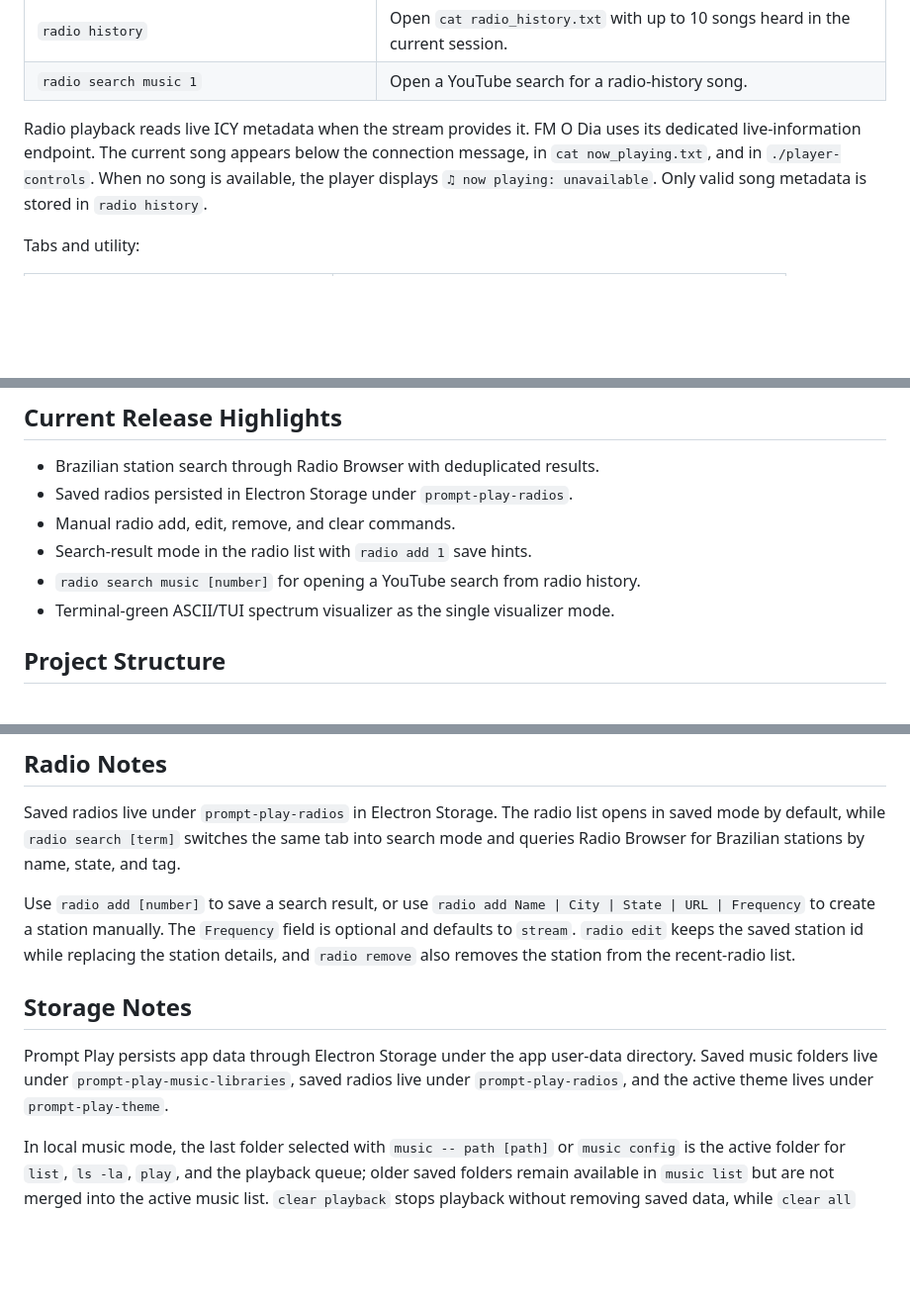
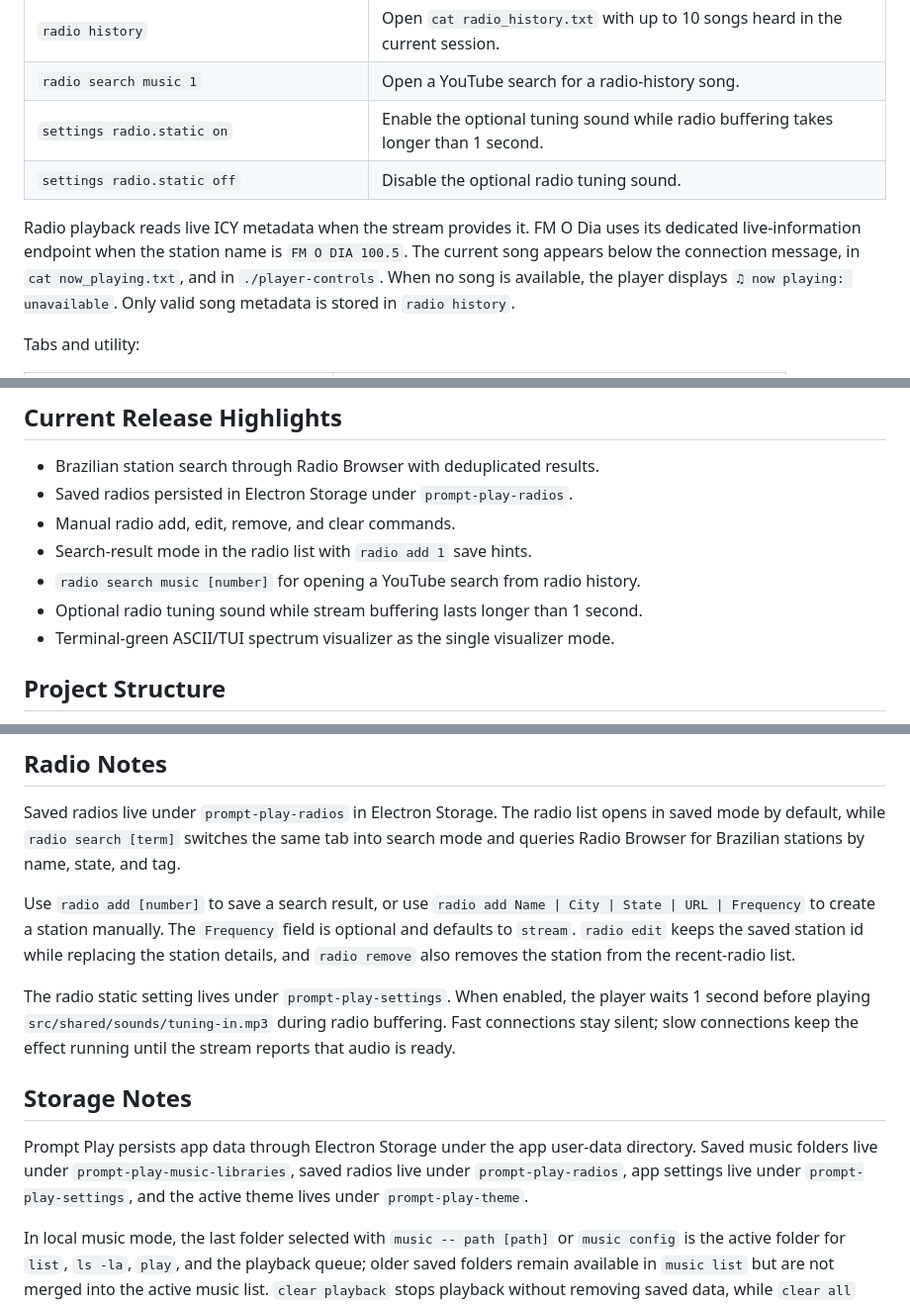
Before and after one commit to devevandro/prompt-play, a Markdown page: README.md, 3 parts joined by grey strips. Shown at 99% size. GitHub-like rendering; blank space fills up the shorter version.

Commit message:
feat: add optional radio tuning sound settings for buffering delays

```diff
--- a/README.md
+++ b/README.md
@@ -126,11 +126,14 @@ Sources and radio:
 | `radio clear` | Remove all saved stations. |
 | `radio history` | Open `cat radio_history.txt` with up to 10 songs heard in the current session. |
 | `radio search music 1` | Open a YouTube search for a radio-history song. |
+| `settings radio.static on` | Enable the optional tuning sound while radio buffering takes longer than 1 second. |
+| `settings radio.static off` | Disable the optional radio tuning sound. |
 
 Radio playback reads live ICY metadata when the stream provides it. FM O Dia
-uses its dedicated live-information endpoint. The current song appears below
-the connection message, in `cat now_playing.txt`, and in `./player-controls`.
-When no song is available, the player displays
+uses its dedicated live-information endpoint when the station name is
+`FM O DIA 100.5`. The current song appears below the connection message, in
+`cat now_playing.txt`, and in `./player-controls`. When no song is available,
+the player displays
 `♫ now playing: unavailable`. Only valid song metadata is stored in
 `radio history`.
 
@@ -191,6 +195,8 @@ simple by exposing only `visualizer ascii`.
 - Search-result mode in the radio list with `radio add 1` save hints.
 - `radio search music [number]` for opening a YouTube search from radio
   history.
+- Optional radio tuning sound while stream buffering lasts longer than 1
+  second.
 - Terminal-green ASCII/TUI spectrum visualizer as the single visualizer mode.
 
 ## Project Structure
@@ -224,12 +230,17 @@ The `Frequency` field is optional and defaults to `stream`. `radio edit` keeps
 the saved station id while replacing the station details, and `radio remove`
 also removes the station from the recent-radio list.
 
+The radio static setting lives under `prompt-play-settings`. When enabled, the
+player waits 1 second before playing `src/shared/sounds/tuning-in.mp3` during
+radio buffering. Fast connections stay silent; slow connections keep the effect
+running until the stream reports that audio is ready.
+
 ## Storage Notes
 
 Prompt Play persists app data through Electron Storage under the app user-data
 directory. Saved music folders live under `prompt-play-music-libraries`, saved
-radios live under `prompt-play-radios`, and the active theme lives under
-`prompt-play-theme`.
+radios live under `prompt-play-radios`, app settings live under
+`prompt-play-settings`, and the active theme lives under `prompt-play-theme`.
 
 In local music mode, the last folder selected with `music -- path [path]` or
 `music config` is the active folder for `list`, `ls -la`, `play`, and the
```
Also changed, not shown: other parts of README.md (+1 -0 lines), AGENTS.md (+10 -5 lines), commands.md (+12 -6 lines).
